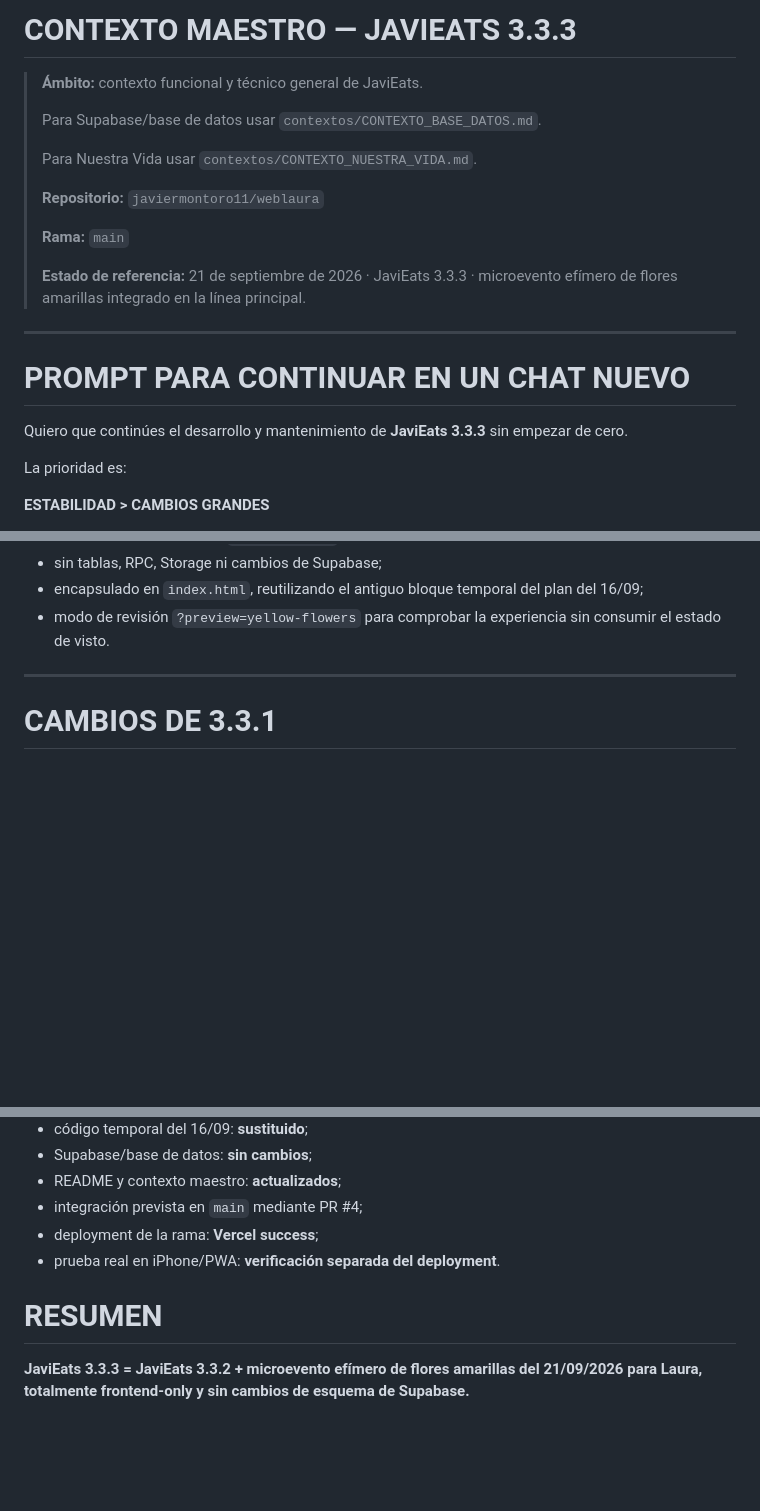
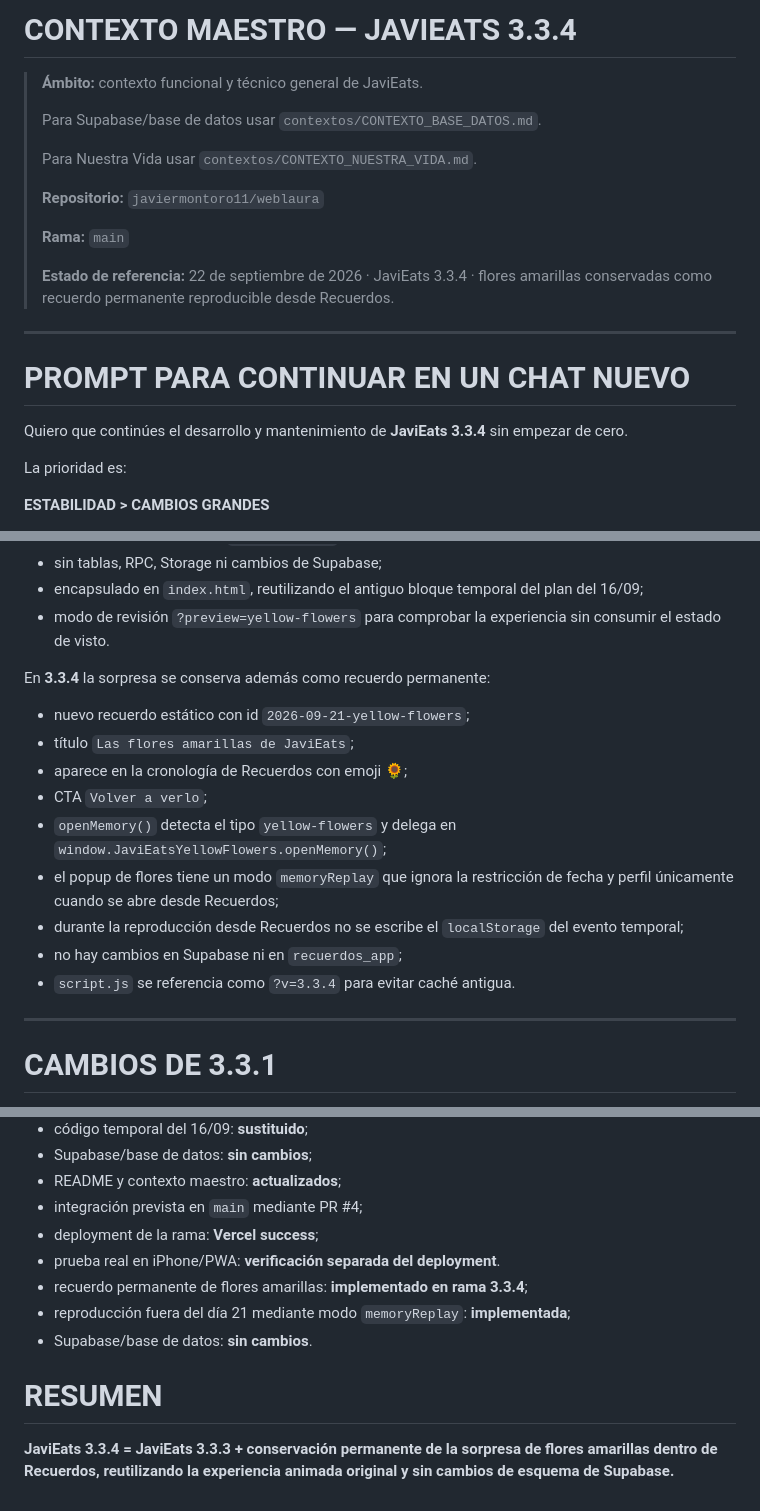
Before and after one commit to javiermontoro11/weblaura, a Markdown page: contextos/CONTEXTO_JAVIEATS.md, 3 parts joined by grey strips. Rendered like a GitHub page; blank space fills up the shorter version.

Commit message:
ACTUALIZACION CONTEXTO_JAVIEATS.md VERSION 3.3.4

```diff
--- a/contextos/CONTEXTO_JAVIEATS.md
+++ b/contextos/CONTEXTO_JAVIEATS.md
@@ -1,4 +1,4 @@
-# CONTEXTO MAESTRO — JAVIEATS 3.3.3
+# CONTEXTO MAESTRO — JAVIEATS 3.3.4
 
 > **Ámbito:** contexto funcional y técnico general de JaviEats.
 >
@@ -10,13 +10,13 @@
 >
 > **Rama:** `main`
 >
-> **Estado de referencia:** 21 de septiembre de 2026 · JaviEats 3.3.3 · microevento efímero de flores amarillas integrado en la línea principal.
+> **Estado de referencia:** 22 de septiembre de 2026 · JaviEats 3.3.4 · flores amarillas conservadas como recuerdo permanente reproducible desde Recuerdos.
 
 ---
 
 # PROMPT PARA CONTINUAR EN UN CHAT NUEVO
 
-Quiero que continúes el desarrollo y mantenimiento de **JaviEats 3.3.3** sin empezar de cero.
+Quiero que continúes el desarrollo y mantenimiento de **JaviEats 3.3.4** sin empezar de cero.
 
 La prioridad es:
 
@@ -111,6 +111,18 @@ En **3.3.3** se añade un microevento frontend-only para el 21/09/2026:
 - sin tablas, RPC, Storage ni cambios de Supabase;
 - encapsulado en `index.html`, reutilizando el antiguo bloque temporal del plan del 16/09;
 - modo de revisión `?preview=yellow-flowers` para comprobar la experiencia sin consumir el estado de visto.
+
+En **3.3.4** la sorpresa se conserva además como recuerdo permanente:
+
+- nuevo recuerdo estático con id `2026-09-21-yellow-flowers`;
+- título `Las flores amarillas de JaviEats`;
+- aparece en la cronología de Recuerdos con emoji 🌻;
+- CTA `Volver a verlo`;
+- `openMemory()` detecta el tipo `yellow-flowers` y delega en `window.JaviEatsYellowFlowers.openMemory()`;
+- el popup de flores tiene un modo `memoryReplay` que ignora la restricción de fecha y perfil únicamente cuando se abre desde Recuerdos;
+- durante la reproducción desde Recuerdos no se escribe el `localStorage` del evento temporal;
+- no hay cambios en Supabase ni en `recuerdos_app`;
+- `script.js` se referencia como `?v=3.3.4` para evitar caché antigua.
 
 ---
 
@@ -297,7 +309,10 @@ A 21/09/2026:
 - integración prevista en `main` mediante PR #4;
 - deployment de la rama: **Vercel success**;
 - prueba real en iPhone/PWA: **verificación separada del deployment**.
+- recuerdo permanente de flores amarillas: **implementado en rama 3.3.4**;
+- reproducción fuera del día 21 mediante modo `memoryReplay`: **implementada**;
+- Supabase/base de datos: **sin cambios**.
 
 # RESUMEN
 
-**JaviEats 3.3.3 = JaviEats 3.3.2 + microevento efímero de flores amarillas del 21/09/2026 para Laura, totalmente frontend-only y sin cambios de esquema de Supabase.**
+**JaviEats 3.3.4 = JaviEats 3.3.3 + conservación permanente de la sorpresa de flores amarillas dentro de Recuerdos, reutilizando la experiencia animada original y sin cambios de esquema de Supabase.**
```
Also changed, not shown: other parts of contextos/CONTEXTO_JAVIEATS.md (+1 -1 lines).
